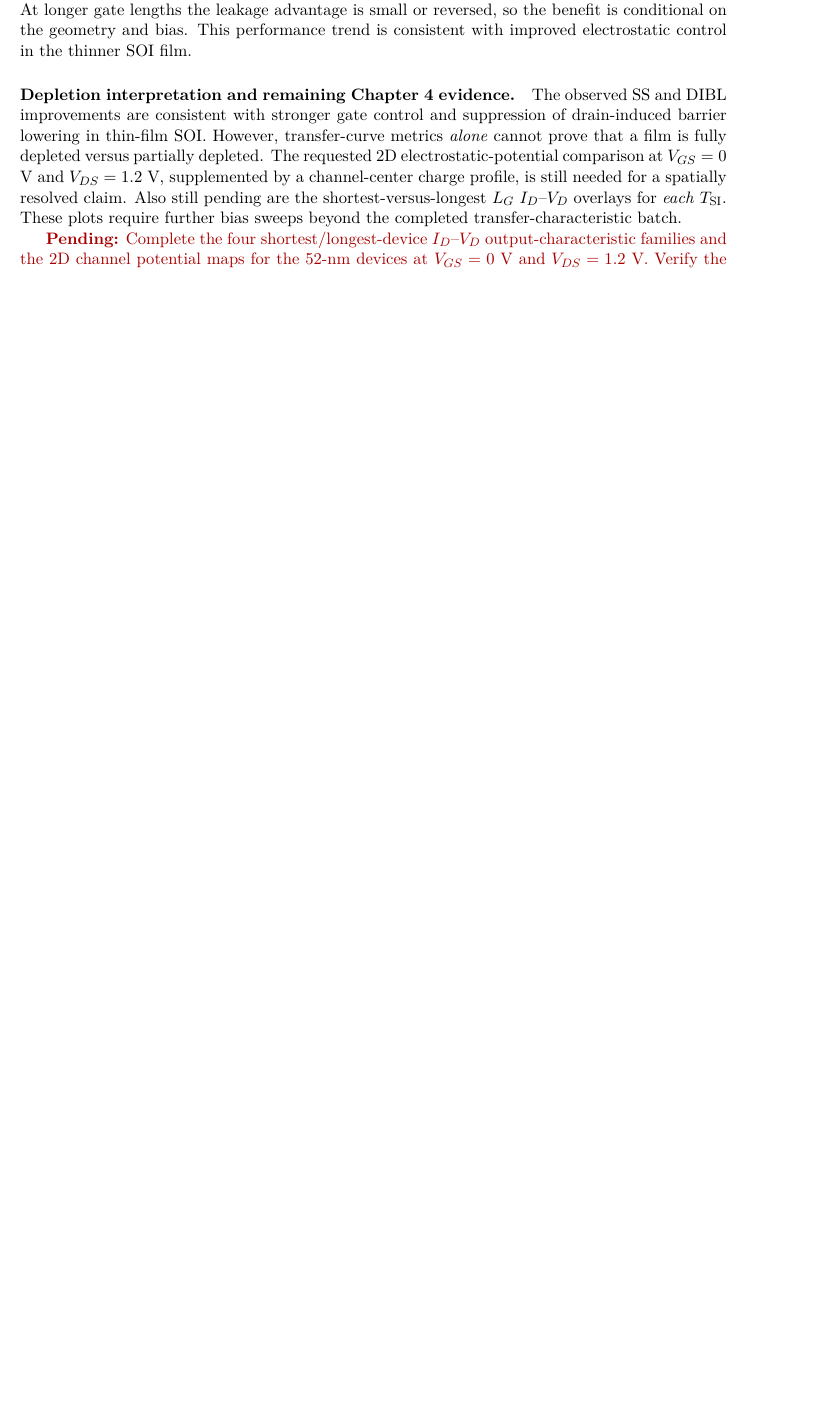
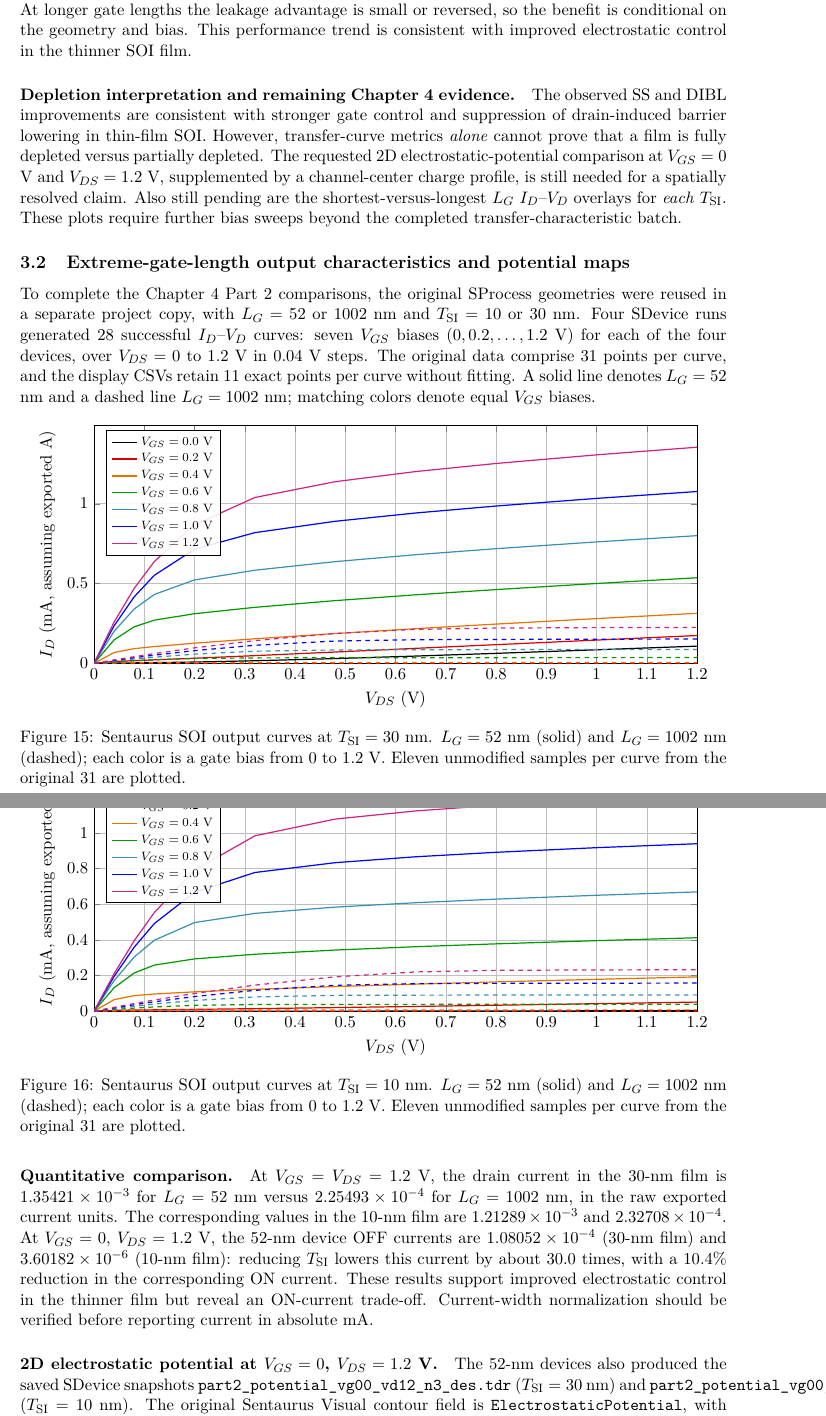
Before and after one commit to Makise-okabe/EE4435_report, a LaTeX document (main.tex): part of page 12 of 13 before the commit and two parts of pages 12 and 13 of 14 after it, the two joined at a grey line, cut so that both start at the same text, the shorter picture padded with empty space. Compiled offline with pdfLaTeX.

Commit message:
Finish Part 2 numerical analyses and reference four verified extreme-gate simulations

```diff
--- a/main.tex
+++ b/main.tex
@@ -155,7 +155,3 @@ All 12 SProcess structures and 24 $I_D$--$V_G$ SDevice runs completed.
 
 \input{sections/part2_transfer_analysis}
 
-\pending{Complete the four shortest/longest-device $I_D$--$V_D$
-output-characteristic families and the 2D channel potential maps for
-the 52-nm devices at $V_{GS}=0$ V and $V_{DS}=1.2$ V.
-Verify the two-dimensional current normalization.}
```
Also changed, not shown: main.tex (7 more changed lines).
